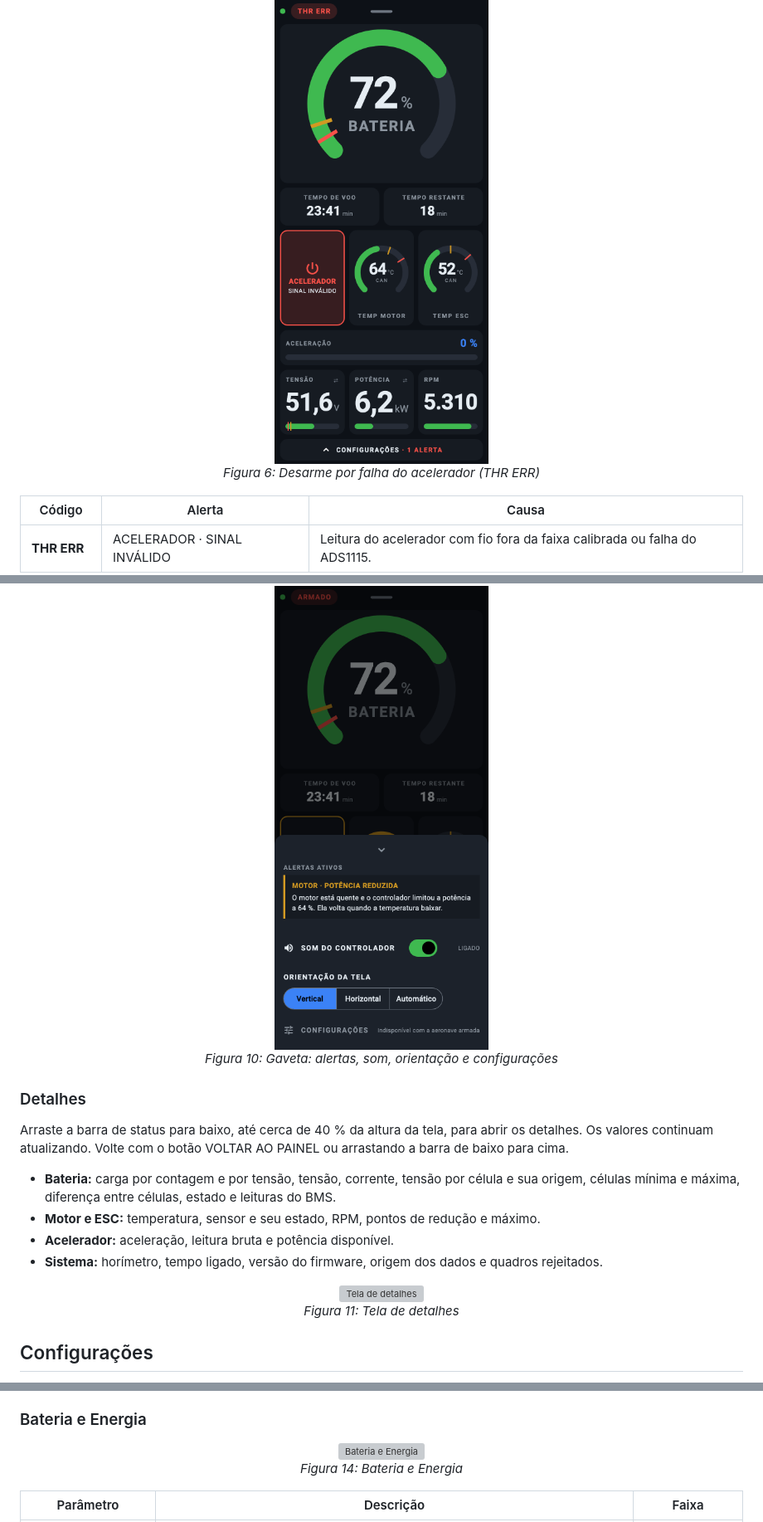
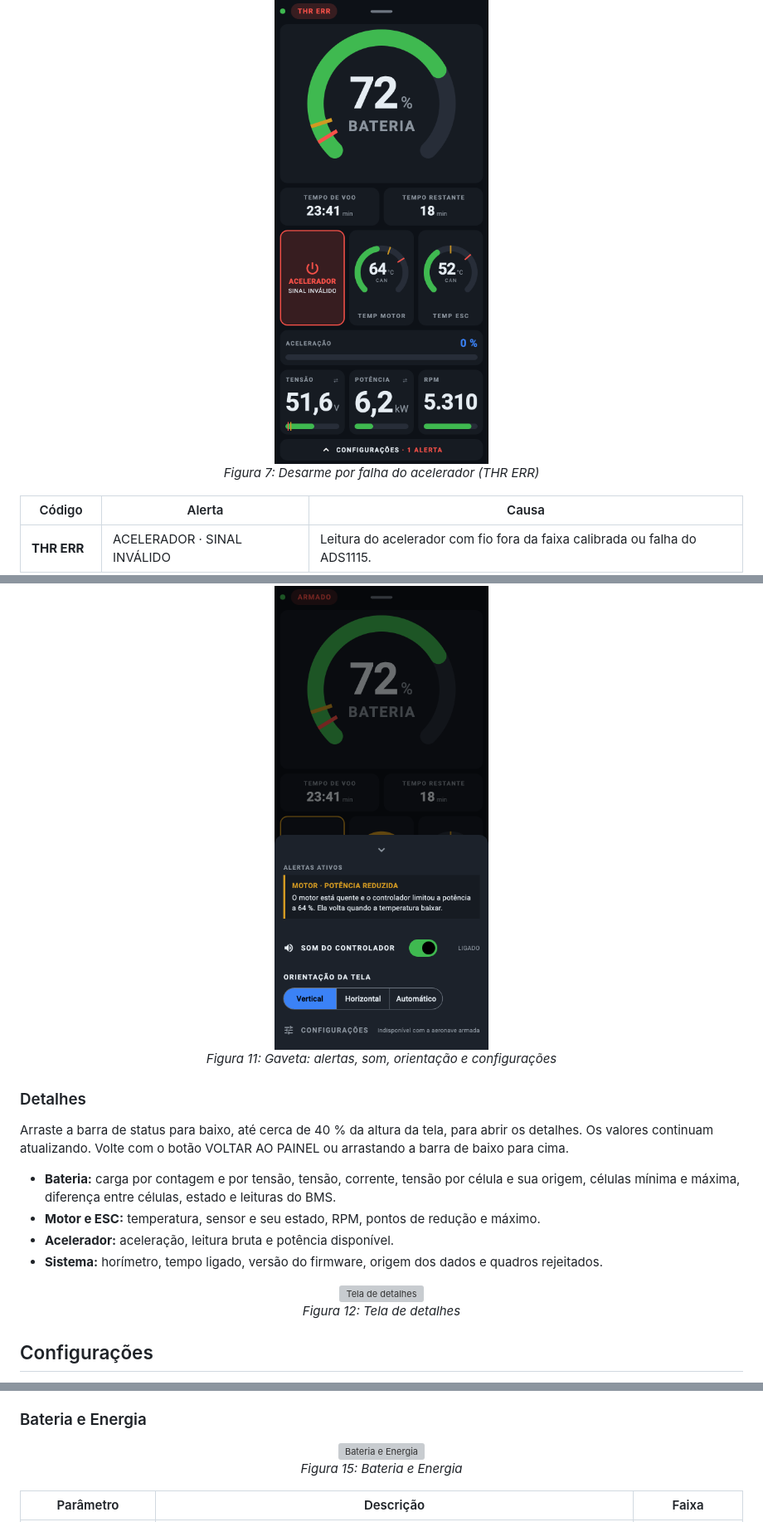
Before and after one commit to rodrigomedeirosbrazil/fly-controller, a Markdown page: docs/manual/README.md, 3 parts joined by grey strips. Shown at 83% size. Drawn GitHub-style; grey boxes are pictures that could not be loaded.

```diff
--- a/docs/manual/README.md
+++ b/docs/manual/README.md
@@ -240,7 +247,7 @@ Quando o controlador desarma por falha, o código aparece em vermelho na barra d
 
 <p align="center">
   <img src="img/05_falha_desarme.png" width="300" alt="Desarme por falha do acelerador (THR ERR)"><br>
-  <em>Figura 6: Desarme por falha do acelerador (THR ERR)</em>
+  <em>Figura 7: Desarme por falha do acelerador (THR ERR)</em>
 </p>
 
 | Código | Alerta | Causa |
@@ -287,7 +294,7 @@ Toque na barra CONFIGURAÇÕES no rodapé, ou no cartão de alerta, para abrir a
 
 <p align="center">
   <img src="img/08_gaveta.png" width="300" alt="Gaveta: alertas, som, orientação e configurações"><br>
-  <em>Figura 10: Gaveta: alertas, som, orientação e configurações</em>
+  <em>Figura 11: Gaveta: alertas, som, orientação e configurações</em>
 </p>
 
 ### Detalhes
@@ -301,7 +308,7 @@ Arraste a barra de status para baixo, até cerca de 40 % da altura da tela, para
 
 <p align="center">
   <img src="img/09_detalhes.png" width="300" alt="Tela de detalhes"><br>
-  <em>Figura 11: Tela de detalhes</em>
+  <em>Figura 12: Tela de detalhes</em>
 </p>
 
 ## Configurações
@@ -339,7 +346,7 @@ O relógio do controlador é acertado pelo app automaticamente a cada conexão,
 
 <p align="center">
   <img src="img/13_energia.png" width="300" alt="Bateria e Energia"><br>
-  <em>Figura 14: Bateria e Energia</em>
+  <em>Figura 15: Bateria e Energia</em>
 </p>
 
 | Parâmetro | Descrição | Faixa |
```
Also changed, not shown: other parts of docs/manual/README.md (+20 -11 lines), CLAUDE.md (+1 -1 lines), docs/manual/img/15_bms.png, docs/manual/img/21_bms_alerta.png (added).
